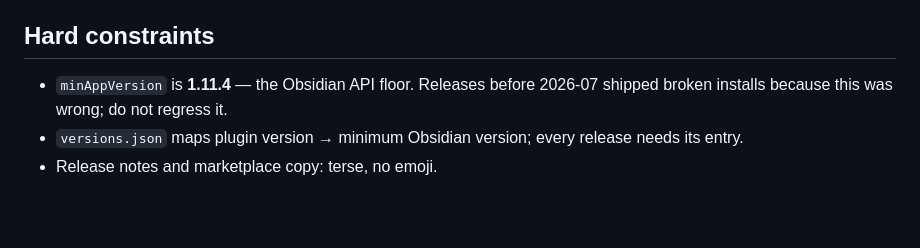
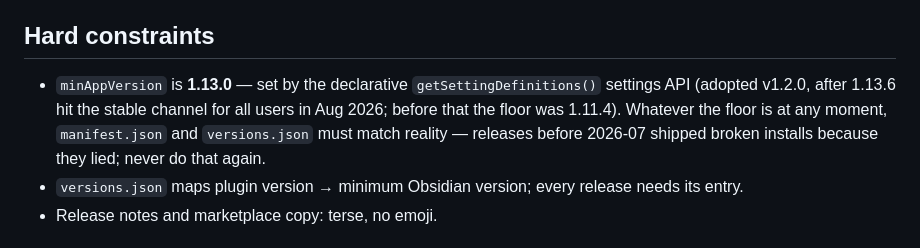
Before and after one commit to JordanNewell/curtis-ai-chat, a Markdown page: AGENTS.md, the part around the change. GitHub-like rendering; blank space fills up the shorter version.

```diff
--- a/AGENTS.md
+++ b/AGENTS.md
@@ -10,7 +10,7 @@ Obsidian plugin (id: `curtis-ai-chat`), TypeScript + esbuild bundled to `main.js
 
 ## Hard constraints
 
-- `minAppVersion` is **1.11.4** — the Obsidian API floor. Releases before 2026-07 shipped broken installs because this was wrong; do not regress it.
+- `minAppVersion` is **1.13.0** — set by the declarative `getSettingDefinitions()` settings API (adopted v1.2.0, after 1.13.6 hit the stable channel for all users in Aug 2026; before that the floor was 1.11.4). Whatever the floor is at any moment, `manifest.json` and `versions.json` must match reality — releases before 2026-07 shipped broken installs because they lied; never do that again.
 - `versions.json` maps plugin version → minimum Obsidian version; every release needs its entry.
 - Release notes and marketplace copy: terse, no emoji.
 
```
Also changed, not shown: CHANGELOG.md (+14 -0 lines), README.md (+5 -7 lines), assets/screenshots/desktop-settings-providers.png, assets/screenshots/ollama-provider-settings.png, 5 other files.
